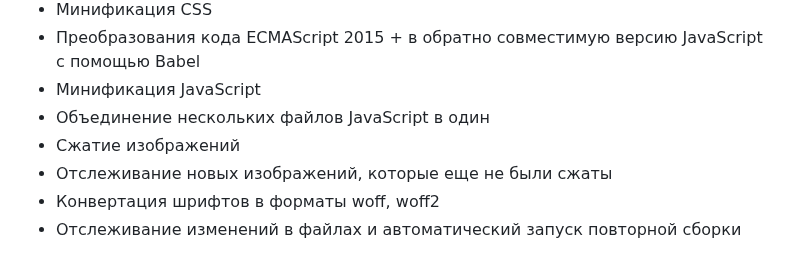
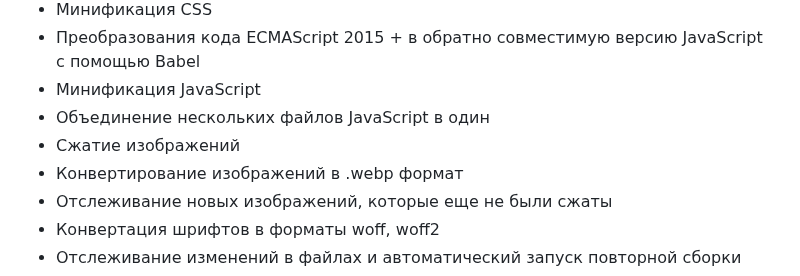
Before and after one commit to Shipy4kaRU/gulp-build-2024, a Markdown page: README-ru.md, the part around the change. GitHub-like rendering.

Commit message:
add webp in description

```diff
--- a/README-ru.md
+++ b/README-ru.md
@@ -19,6 +19,7 @@
 - Минификация JavaScript
 - Объединение нескольких файлов JavaScript в один
 - Сжатие изображений
+- Конвертирование изображений в .webp формат
 - Отслеживание новых изображений, которые еще не были сжаты
 - Конвертация шрифтов в форматы woff, woff2
 - Отслеживание изменений в файлах и автоматический запуск повторной сборки
```
Also changed, not shown: README.md (+1 -0 lines).
